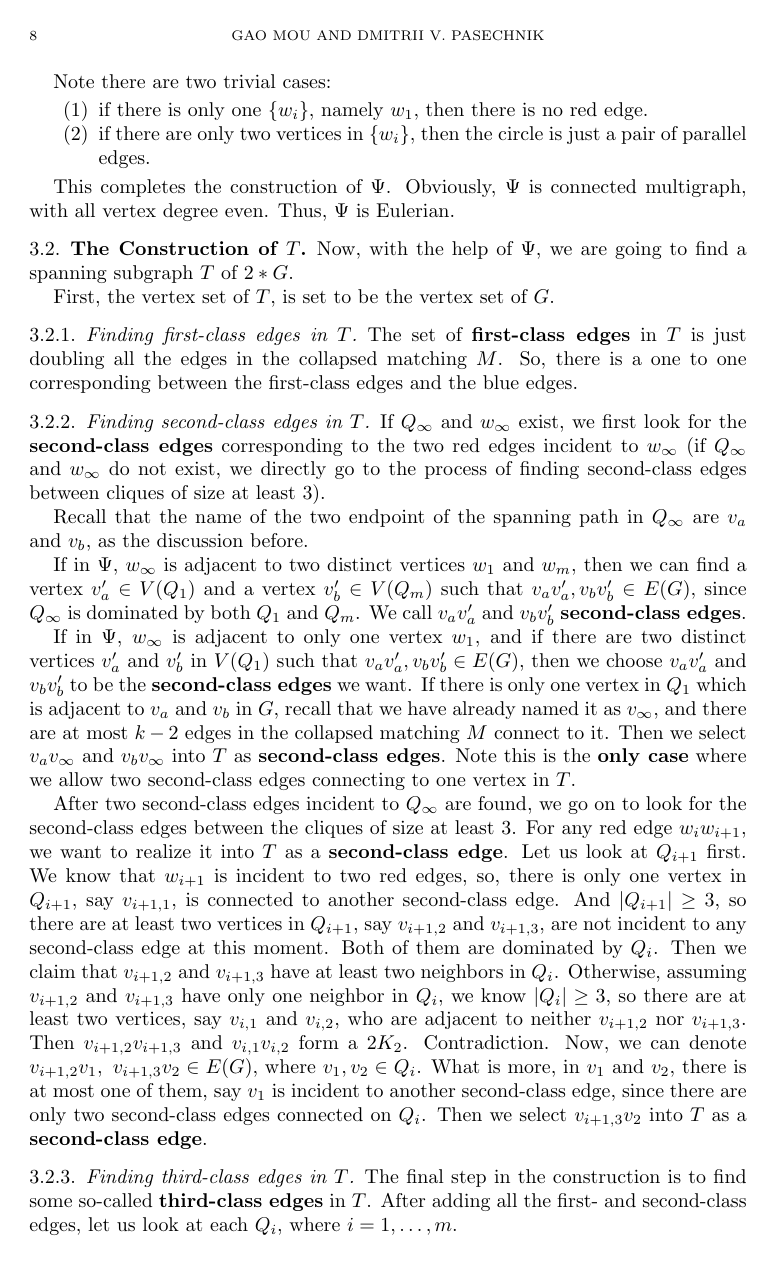
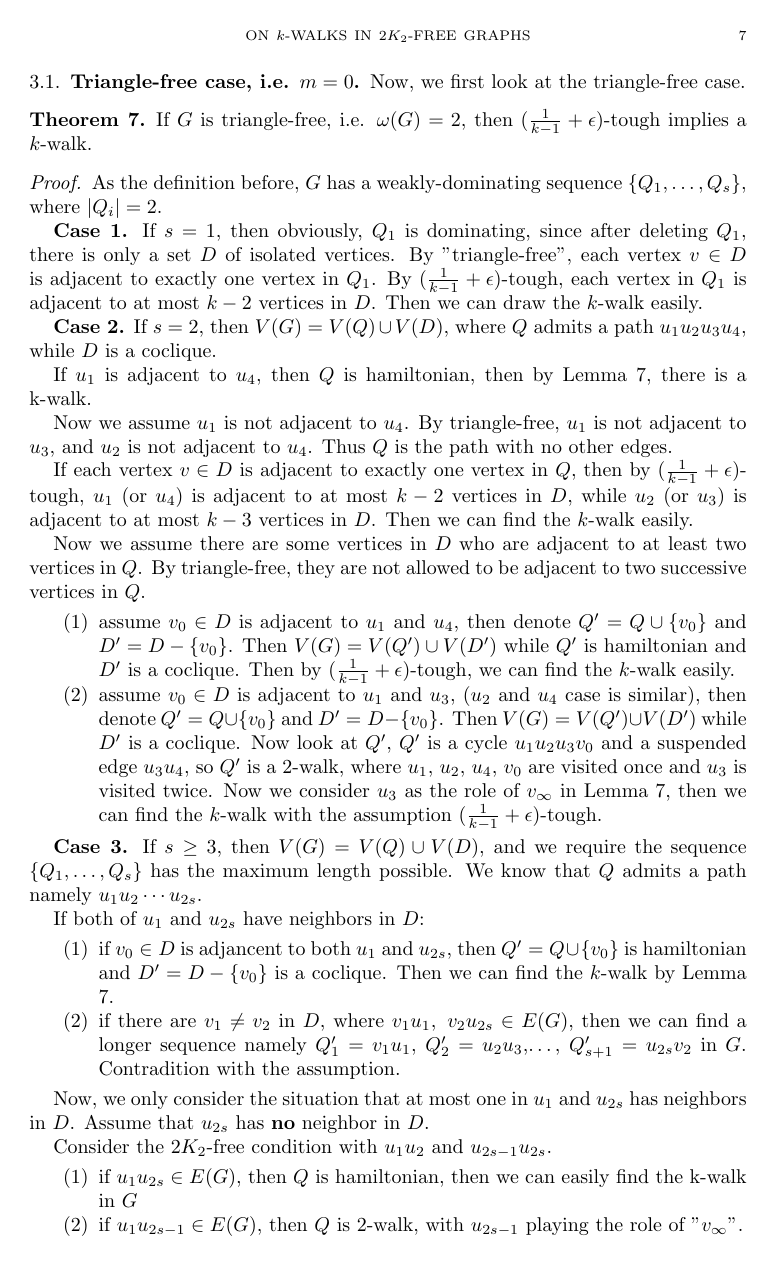
Before and after one commit to dimpase/1-k-2--tough, a LaTeX paper (walk.tex): page 8 of 9 before the commit and page 7 of 9 after it. Compiled offline with pdfLaTeX.

Commit message:
update from mou

```diff
--- a/walk.tex
+++ b/walk.tex
@@ -319,4 +314,3 @@ sequence defined in Lemma \ref{lm5}, i.e. $m\ge2$, or if $G$ is {\em split},
 i.e. $m=1$, $s=0$.
 \end{theorem}
 
-\subsection{The Construction of $\Psi$}
@@ -329 +316,0 @@ First, if $|Q_1|=2$, then $G$ is triangle-free, by Theorem \ref{thm4}, $G$ has a
-\subsubsection{Finding The Collapsed Matching $M$}
@@ -350,12 +340,29 @@ Additionally, when $v_{\infty}$ exist, it is incident to at most $k-2$ edges in
+\subsection{Triangle-free case, i.e. $m=0$}
+Now, we first look at the triangle-free case.
+
+\begin{theorem}\label{trifree}
+If $G$ is triangle-free, i.e. $\omega(G)=2$, then $(\frac{1}{k-1}+\epsilon)$-tough implies a $k$-walk.
+\end{theorem}
 
 
 
 
+\begin{proof}
+As the definition before, $G$ has a weakly-dominating sequence $\{Q_1,\ldots,Q_s\}$, where $|Q_i|=2$.
+
+{\bf Case 1.} If $s=1$, then obviously, $Q_1$ is dominating, since after deleting $Q_1$, there is only a set $D$ of isolated vertices.
+By "triangle-free", each vertex $v\in D$ is adjacent to exactly one vertex in $Q_1$. By $(\frac{1}{k-1}+\epsilon)$-tough, each vertex in $Q_1$ is adjacent to at most $k-2$ vertices in $D$. Then we can draw the $k$-walk easily.
+
+{\bf Case 2.} If $s=2$, then $V(G)=V(Q)\cup V(D)$, where $Q$ admits a path $u_1u_2u_3u_4$, while $D$ is a coclique.
 
 
+If $u_1$ is adjacent to $u_4$, then $Q$ is hamiltonian, then by Lemma \ref{addtec}, there is a k-walk.
 
+Now we assume $u_1$ is not adjacent to $u_4$.
+By triangle-free, $u_1$ is not adjacent to $u_3$, and $u_2$ is not adjacent to $u_4$. Thus $Q$ is the path with no other edges.
 
+If each vertex $v\in D$ is adjacent to exactly one vertex in $Q$, then by $(\frac{1}{k-1}+\epsilon)$-tough, $u_1$ (or $u_4$) is adjacent to at most $k-2$ vertices in $D$, while $u_2$ (or $u_3$) is adjacent to at most $k-3$ vertices in $D$. Then we can find the $k$-walk easily.
 
-\subsubsection{The construction of $\Psi$}
-Now, let us construct the auxiliary graph $\Psi$.
+Now we assume there are some vertices in $D$ who are adjacent to at least two vertices in $Q$.
+By triangle-free, they are not allowed to be adjacent to two successive vertices in $Q$.
 
@@ -368,41 +369,27 @@ Now, we connect all the vertices in $\{w_i;i=\infty,1,\ldots,m\}$, by a circle o
- Note there are two trivial cases:
 \begin{enumerate}
-\item if there is only one $\{w_i\}$, namely $w_1$, then there is no red edge.
-\item if there are only two vertices in $\{w_i\}$, then the circle is just a pair of parallel edges.
+\item assume $v_0\in D$ is adjacent to $u_1$ and $u_4$, then denote $Q'=Q\cup\{v_0\}$ and $D'=D-\{v_0\}$. Then $V(G)=V(Q')\cup V(D')$ while $Q'$ is hamiltonian and $D'$ is a coclique. Then by $(\frac{1}{k-1}+\epsilon)$-tough, we can find the $k$-walk easily.
+\item assume $v_0\in D$ is adjacent to $u_1$ and $u_3$, ($u_2$ and $u_4$ case is similar), then denote $Q'=Q\cup\{v_0\}$ and $D'=D-\{v_0\}$. Then $V(G)=V(Q')\cup V(D')$ while $D'$ is a coclique. Now look at $Q'$, $Q'$ is a cycle $u_1u_2u_3v_0$ and a suspended edge $u_3u_4$, so $Q'$ is a 2-walk, where $u_1$, $u_2$, $u_4$, $v_0$ are visited once and $u_3$ is visited twice. Now we consider $u_3$ as the role of $v_{\infty}$ in Lemma \ref{addtec}, then we can find the $k$-walk with the assumption $(\frac{1}{k-1}+\epsilon)$-tough.
 \end{enumerate}
 
-This completes the construction of $\Psi$. Obviously, $\Psi$ is connected
-multigraph, with all vertex degree even. Thus, $\Psi$ is Eulerian.
+{\bf Case 3.} If $s\ge3$, then $V(G)=V(Q)\cup V(D)$, and we require the sequence $\{Q_1,\ldots,Q_s\}$ has the maximum length possible. We know that $Q$ admits a path namely $u_1u_2\cdots u_{2s}$.
 
+If both of $u_1$ and $u_{2s}$ have neighbors in $D$:
+\begin{enumerate}
+\item if $v_0\in D$ is adjancent to both $u_1$ and $u_{2s}$, then $Q'=Q\cup\{v_0\}$ is hamiltonian and $D'=D-\{v_0\}$ is a coclique. Then we can find the $k$-walk by Lemma \ref{addtec}.
+\item if there are $v_1\neq v_2$ in $D$, where $v_1u_1,~v_2u_{2s}\in E(G)$, then we can find a longer sequence namely $Q'_1=v_1u_1$, $Q'_2=u_2u_3$,\ldots, $Q'_{s+1}=u_{2s}v_2$ in $G$. Contradition with the assumption.
+\end{enumerate}
 
-\subsection{The Construction of $T$}
-Now, with the help of $\Psi$, we are going to find a spanning subgraph $T$ of $2*G$.
+Now, we only consider the situation that at most one in $u_1$ and $u_{2s}$ has neighbors in $D$. Assume that $u_{2s}$ has {\bf no} neighbor in $D$.
 
-First, the vertex set of $T$, is set to be the vertex set of $G$.
+Consider the $2K_2$-free condition with $u_1u_2$ and $u_{2s-1}u_{2s}$.
+\begin{enumerate}
+\item if $u_1u_{2s}\in E(G)$, then $Q$ is hamiltonian, then we can easily find the k-walk in $G$
+\item if $u_1u_{2s-1}\in E(G)$, then $Q$ is 2-walk, with $u_{2s-1}$ playing the role of "$v_{\infty}$".
+\item if $u_2u_{2s}\in E(G)$, then $Q$ is a 2-walk, with $u_2$ playing the role of "$v_{\infty}$".
+\item if $u_2u_{2s-1}\in E(G)$, then denote $Q'=Q-\{u_{2s}\}$, $D'=D\cup \{u_{2s}\}$. Recall the assumption that $u_{2s}$ has no neighbor in $D$, so $D'$ is a coclique, and $Q'$ is the 2-walk, with $u_2$ playing the role of $v_{\infty}$. Then we can find the $k$-walk we want.
+\end{enumerate}
 
-\subsubsection{
-Finding first-class edges in $T$}
-The set of {\bf first-class edges} in $T$ is just doubling all the edges in the collapsed matching $M$. So, there is a one to one corresponding between the first-class edges and the blue edges.
-
-
-
-\subsubsection{
-Finding second-class edges in $T$}
-If $Q_{\infty}$ and $w_{\infty}$ exist, we first look for the {\bf second-class edges} corresponding to the two red edges incident to $w_{\infty}$ (if $Q_{\infty}$ and $w_{\infty}$ do not exist, we directly go to the process of finding second-class edges between cliques of size at least 3).
-
-
-Recall that the name of the two endpoint of the spanning path in $Q_{\infty}$ are $v_a$ and $v_b$, as the discussion before.
-
-If in $\Psi$, $w_{\infty}$ is adjacent to two distinct vertices $w_1$ and $w_m$, then we can find a vertex $v'_a\in V(Q_1)$ and a vertex $v'_b\in V(Q_m)$ such that $v_av_a',v_bv_b'\in E(G)$, since $Q_{\infty}$ is dominated by both $Q_1$ and $Q_m$. We call $v_av_a'$ and $v_bv_b'$ {\bf second-class edges}.
-
-If in $\Psi$, $w_{\infty}$ is adjacent to only one vertex $w_1$, and if there are two distinct vertices $v_a'$ and $v_b'$ in $V(Q_1)$ such that $v_av_a',v_bv_b'\in E(G)$, then we choose $v_av_a'$ and $v_bv_b'$ to be the {\bf second-class edges} we want. If there is only one vertex in $Q_1$ which is adjacent to $v_a$ and $v_b$ in $G$, recall that we have already named it as $v_{\infty}$, and there are at most $k-2$ edges in the collapsed matching $M$ connect to it. Then we select $v_av_{\infty}$ and $v_bv_{\infty}$ into $T$ as {\bf second-class edges}. Note this is the {\bf only case} where we allow two second-class edges connecting to one vertex in $T$.
-
-
-
-
-
-After two second-class edges incident to $Q_{\infty}$ are found, we go on to look for the second-class edges between the cliques of size at least 3.
-For any red edge $w_iw_{i+1}$, we want to realize it into $T$ as a {\bf second-class edge}. Let us look at $Q_{i+1}$ first. We know that $w_{i+1}$ is incident to two red edges, so, there is only one vertex in $Q_{i+1}$, say $v_{i+1,1}$, is connected to another second-class edge. And $|Q_{i+1}|\ge3$, so there are at least two vertices in $Q_{i+1}$, say $v_{i+1,2}$ and $v_{i+1,3}$, are not incident to any second-class edge at this moment. Both of them are dominated by $Q_i$. Then we claim that $v_{i+1,2}$ and $v_{i+1,3}$ have at least two neighbors in $Q_i$. Otherwise, assuming $v_{i+1,2}$ and $v_{i+1,3}$ have only one neighbor in $Q_i$, we know $|Q_i|\ge3$, so there are at least two vertices, say $v_{i,1}$ and $v_{i,2}$, who are adjacent to neither $v_{i+1,2}$ nor $v_{i+1,3}$. Then $v_{i+1,2}v_{i+1,3}$ and $v_{i,1}v_{i,2}$ form a $2K_2$. Contradiction. Now, we can denote $v_{i+1,2}v_1,~v_{i+1,3}v_2\in E(G)$, where $v_1,v_2\in Q_i$. What is more, in $v_1$ and $v_2$, there is at most one of them, say $v_1$ is incident to another second-class edge, since there are only two second-class edges connected on $Q_i$. Then we select $v_{i+1,3}v_2$ into $T$ as a {\bf second-class edge}.
+\end{proof}
 
 
 
@@ -414,7 +401,3 @@ For any red edge $w_iw_{i+1}$, we want to realize it into $T$ as a {\bf second-c
 
 
 
-\subsubsection{
-Finding third-class edges in $T$}
-
-The final step in the construction is to find some so-called {\bf third-class edges} in $T$. After adding all the first- and second-class edges, let us look at each $Q_i$, where $i=1,\ldots,m$.
```
Also changed, not shown: walk.tex (106 more changed lines).
